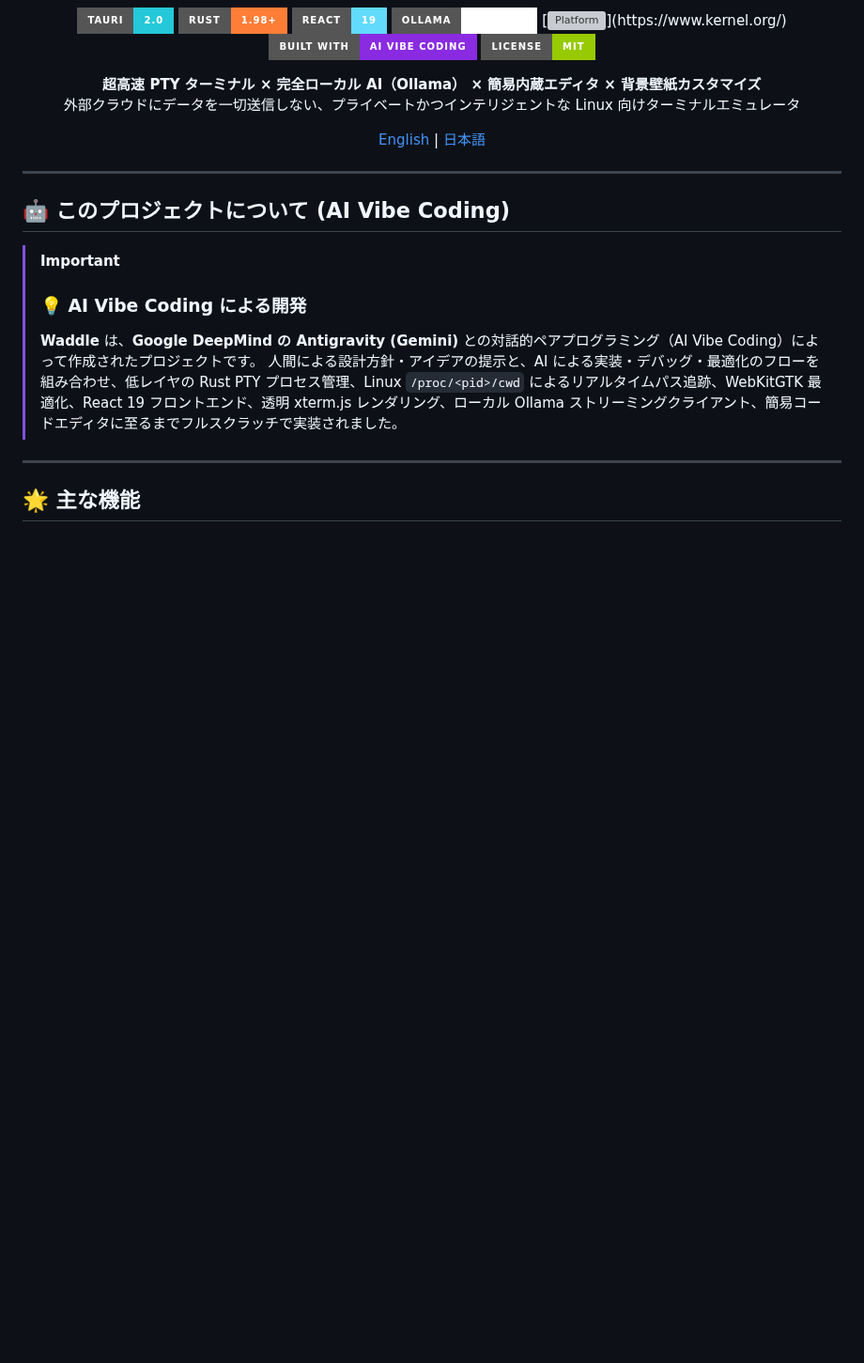
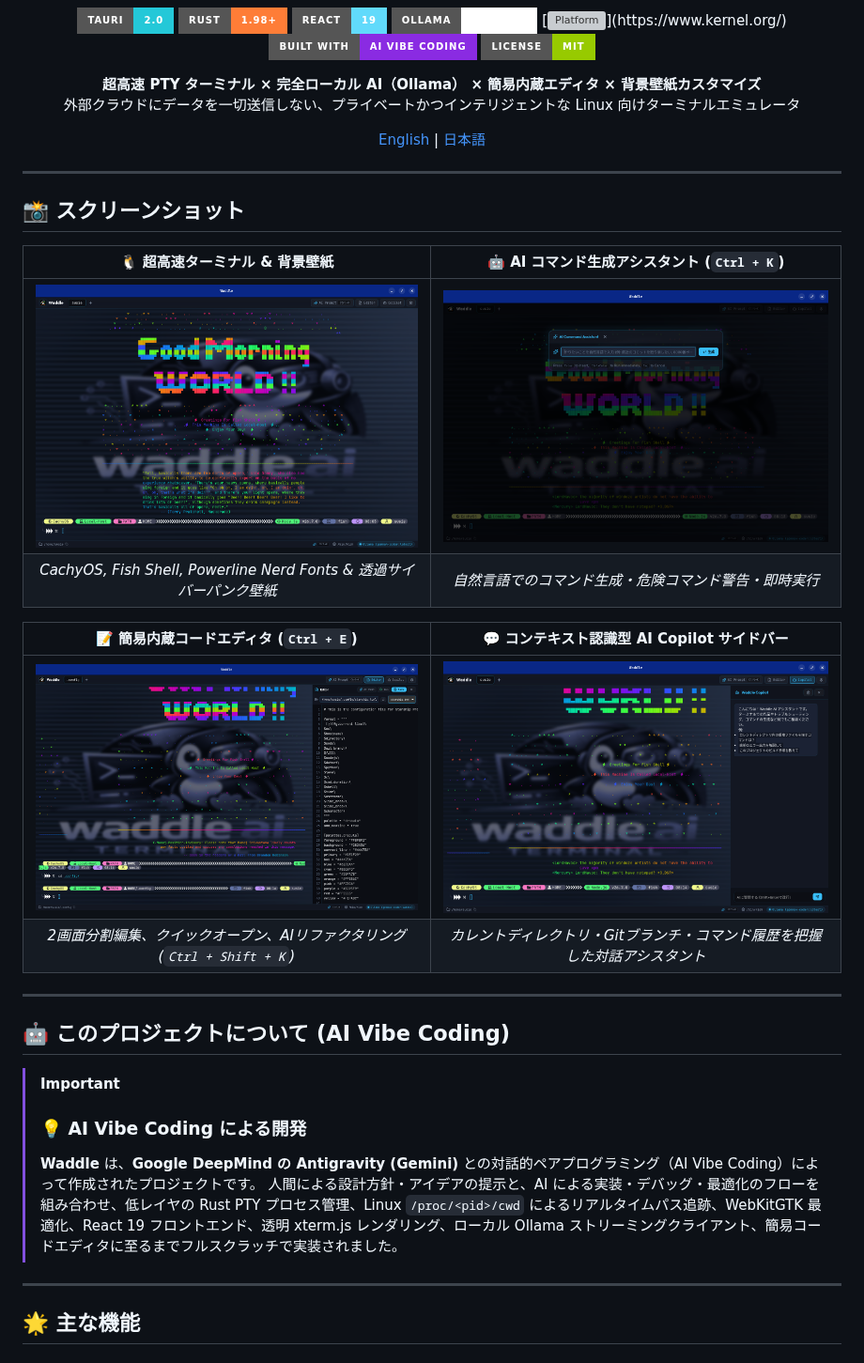
Before and after one commit to wammed/Waddle, a Markdown page: README.ja.md, the part around the change. Shown at 94% size. GitHub-like rendering; pictures changed too: images/screenshots/waddle-ss01.png (added), images/screenshots/waddle-ss02.png (added), images/screenshots/waddle-ss03.png (added); badges without logos; blank space fills up the shorter version; grey boxes are pictures that could not be loaded.

Commit message:
docs: add project feature screenshots and update documentation in README files

```diff
--- a/README.ja.md
+++ b/README.ja.md
@@ -23,6 +23,20 @@
 </p>
 
 </div>
+
+---
+
+## 📸 スクリーンショット
+
+| 🐧 超高速ターミナル & 背景壁紙 | 🤖 AI コマンド生成アシスタント (`Ctrl + K`) |
+| :---: | :---: |
+| ![Terminal View](./images/screenshots/waddle-ss01.png) | ![AI Command Assistant](./images/screenshots/waddle-ss02.png) |
+| *CachyOS, Fish Shell, Powerline Nerd Fonts & 透過サイバーパンク壁紙* | *自然言語でのコマンド生成・危険コマンド警告・即時実行* |
+
+| 📝 簡易内蔵コードエディタ (`Ctrl + E`) | 💬 コンテキスト認識型 AI Copilot サイドバー |
+| :---: | :---: |
+| ![Embedded Editor](./images/screenshots/waddle-ss03.png) | ![AI Copilot Sidebar](./images/screenshots/waddle-ss04.png) |
+| *2画面分割編集、クイックオープン、AIリファクタリング (`Ctrl + Shift + K`)* | *カレントディレクトリ・Gitブランチ・コマンド履歴を把握した対話アシスタント* |
 
 ---
 
```
Also changed, not shown: README.md (+14 -0 lines).
